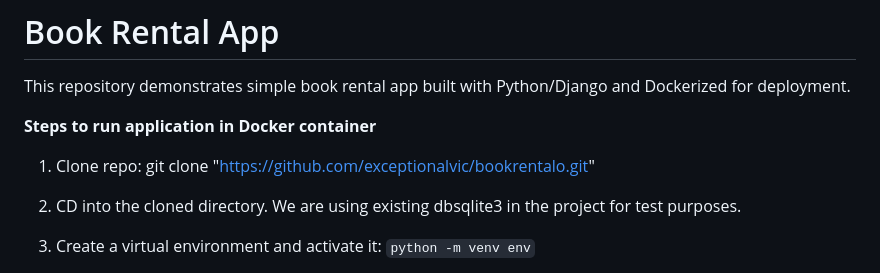
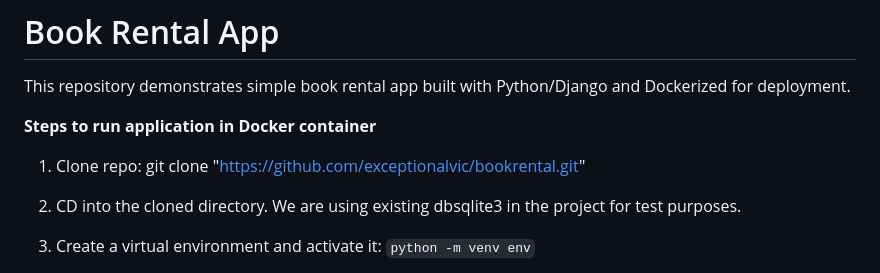
Before and after one commit to exceptionalvic/bookrental, a Markdown page: README.md, the part around the change. GitHub-like rendering.

Commit message:
fix repo url

```diff
--- a/README.md
+++ b/README.md
@@ -3,7 +3,7 @@
 This repository demonstrates simple book rental app built with Python/Django and Dockerized for deployment.
 
 **Steps to run application in Docker container**
-1. Clone repo: git clone "https://github.com/exceptionalvic/bookrentalo.git"
+1. Clone repo: git clone "https://github.com/exceptionalvic/bookrental.git"
 2. CD into the cloned directory. We are using existing dbsqlite3 in the project for test purposes.
 3. Create a virtual environment and activate it: `python -m venv env`
 4. Admin login details and SECRET_KEY is provided in env.txt file. Test user login also provided.
```
